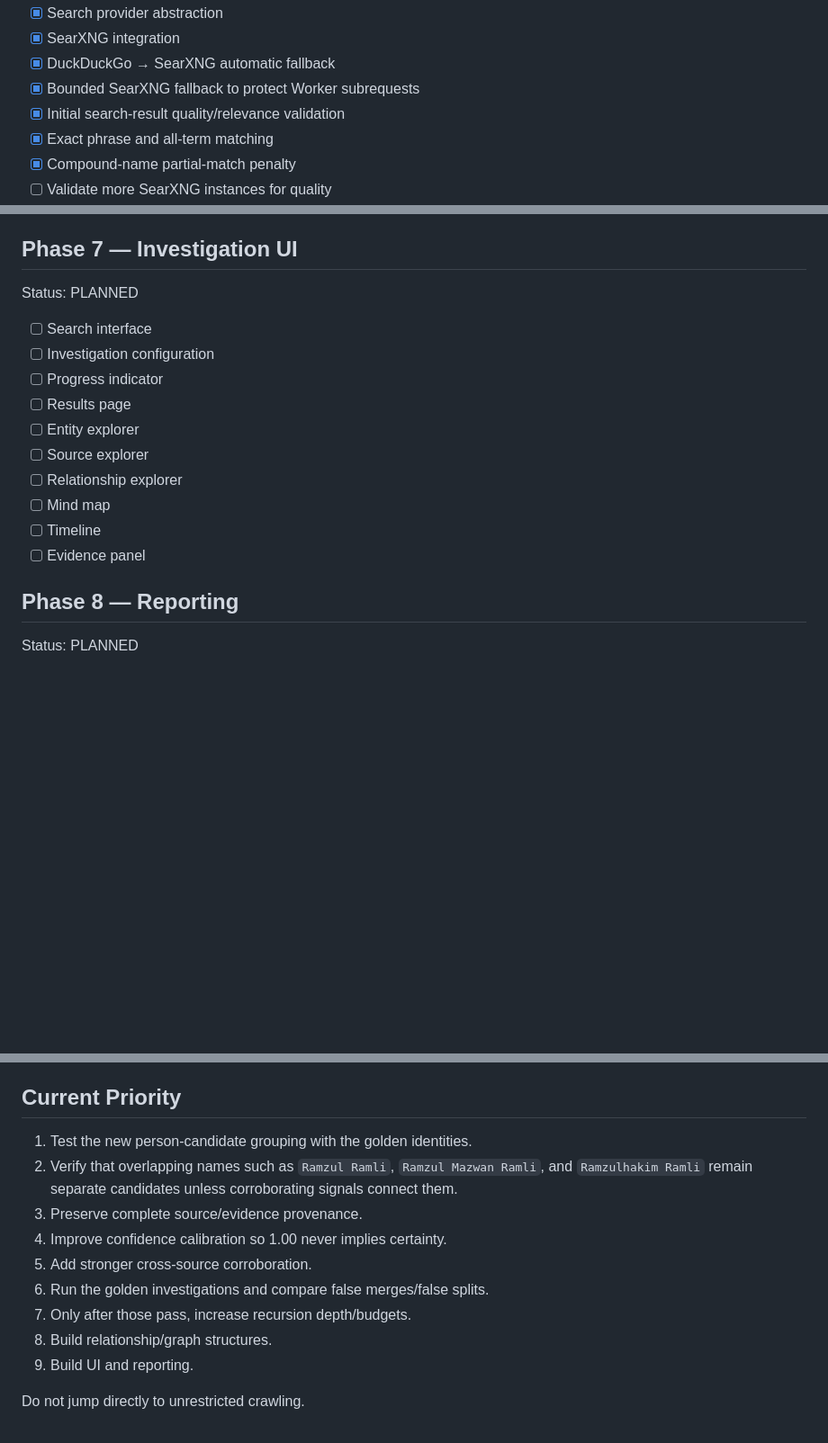
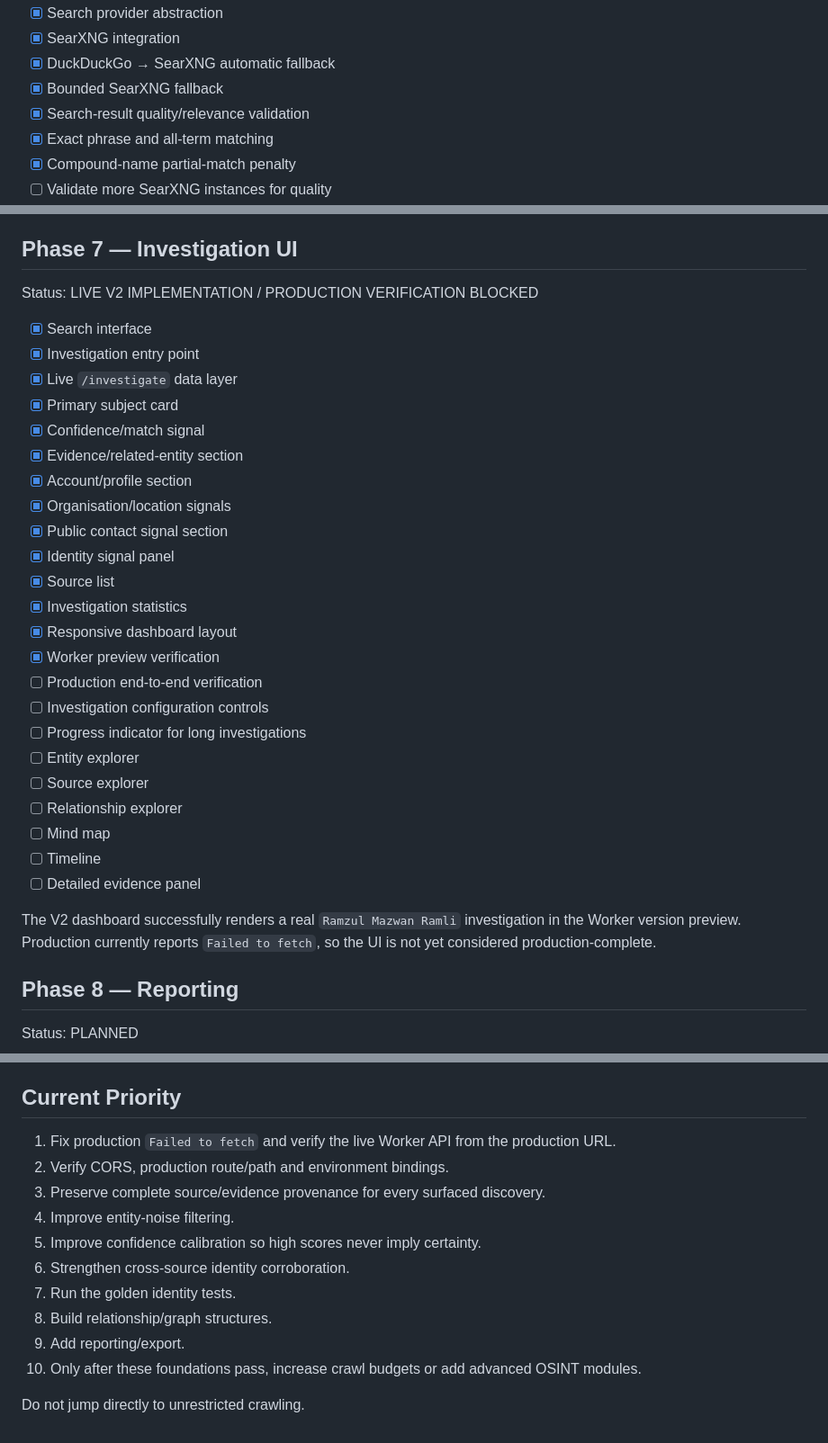
Before and after one commit to ramzulramli/free-osint-explorer, a Markdown page: ROADMAP.md, 3 parts joined by grey strips. Shown at 90% size. Drawn GitHub-style; blank space fills up the shorter version.

Commit message:
docs: update roadmap for live V2 investigation UI

```diff
--- a/ROADMAP.md
+++ b/ROADMAP.md
@@ -25,8 +25,8 @@ Status: RELEVANCE VALIDATION WORKING
 - [x] Search provider abstraction
 - [x] SearXNG integration
 - [x] DuckDuckGo → SearXNG automatic fallback
-- [x] Bounded SearXNG fallback to protect Worker subrequests
-- [x] Initial search-result quality/relevance validation
+- [x] Bounded SearXNG fallback
+- [x] Search-result quality/relevance validation
 - [x] Exact phrase and all-term matching
 - [x] Compound-name partial-match penalty
 - [ ] Validate more SearXNG instances for quality
@@ -131,18 +131,33 @@ Status: PLANNED
 
 ## Phase 7 — Investigation UI
 
-Status: PLANNED
+Status: LIVE V2 IMPLEMENTATION / PRODUCTION VERIFICATION BLOCKED
 
-- [ ] Search interface
-- [ ] Investigation configuration
-- [ ] Progress indicator
-- [ ] Results page
+- [x] Search interface
+- [x] Investigation entry point
+- [x] Live `/investigate` data layer
+- [x] Primary subject card
+- [x] Confidence/match signal
+- [x] Evidence/related-entity section
+- [x] Account/profile section
+- [x] Organisation/location signals
+- [x] Public contact signal section
+- [x] Identity signal panel
+- [x] Source list
+- [x] Investigation statistics
+- [x] Responsive dashboard layout
+- [x] Worker preview verification
+- [ ] Production end-to-end verification
+- [ ] Investigation configuration controls
+- [ ] Progress indicator for long investigations
 - [ ] Entity explorer
 - [ ] Source explorer
 - [ ] Relationship explorer
 - [ ] Mind map
 - [ ] Timeline
-- [ ] Evidence panel
+- [ ] Detailed evidence panel
+
+The V2 dashboard successfully renders a real `Ramzul Mazwan Ramli` investigation in the Worker version preview. Production currently reports `Failed to fetch`, so the UI is not yet considered production-complete.
 
 ## Phase 8 — Reporting
 
@@ -192,14 +207,15 @@ Status: FUTURE
 
 ## Current Priority
 
-1. Test the new person-candidate grouping with the golden identities.
-2. Verify that overlapping names such as `Ramzul Ramli`, `Ramzul Mazwan Ramli`, and `Ramzulhakim Ramli` remain separate candidates unless corroborating signals connect them.
-3. Preserve complete source/evidence provenance.
-4. Improve confidence calibration so 1.00 never implies certainty.
-5. Add stronger cross-source corroboration.
-6. Run the golden investigations and compare false merges/false splits.
-7. Only after those pass, increase recursion depth/budgets.
+1. Fix production `Failed to fetch` and verify the live Worker API from the production URL.
+2. Verify CORS, production route/path and environment bindings.
+3. Preserve complete source/evidence provenance for every surfaced discovery.
+4. Improve entity-noise filtering.
+5. Improve confidence calibration so high scores never imply certainty.
+6. Strengthen cross-source identity corroboration.
+7. Run the golden identity tests.
 8. Build relationship/graph structures.
-9. Build UI and reporting.
+9. Add reporting/export.
+10. Only after these foundations pass, increase crawl budgets or add advanced OSINT modules.
 
 Do not jump directly to unrestricted crawling.
```
Also changed, not shown: other parts of ROADMAP.md (+3 -3 lines).
